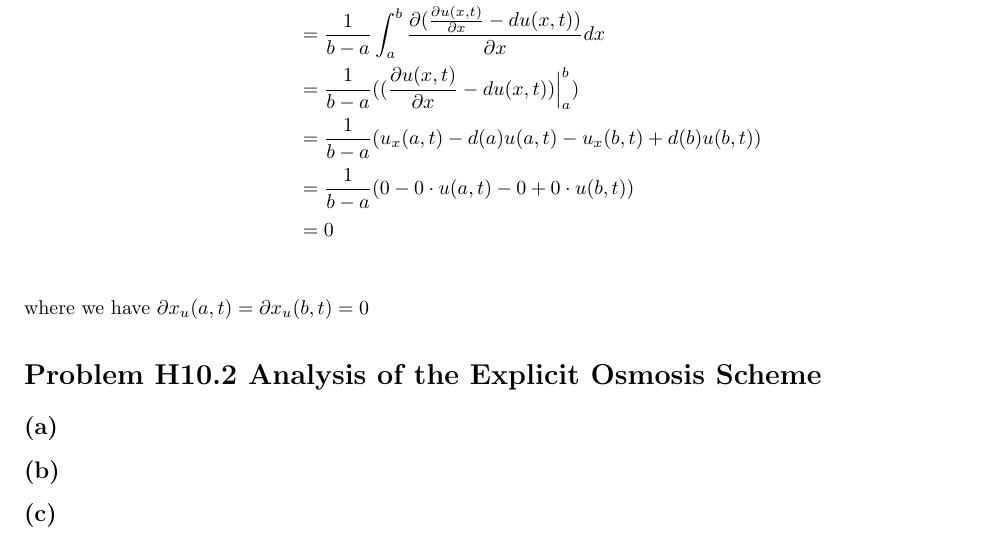
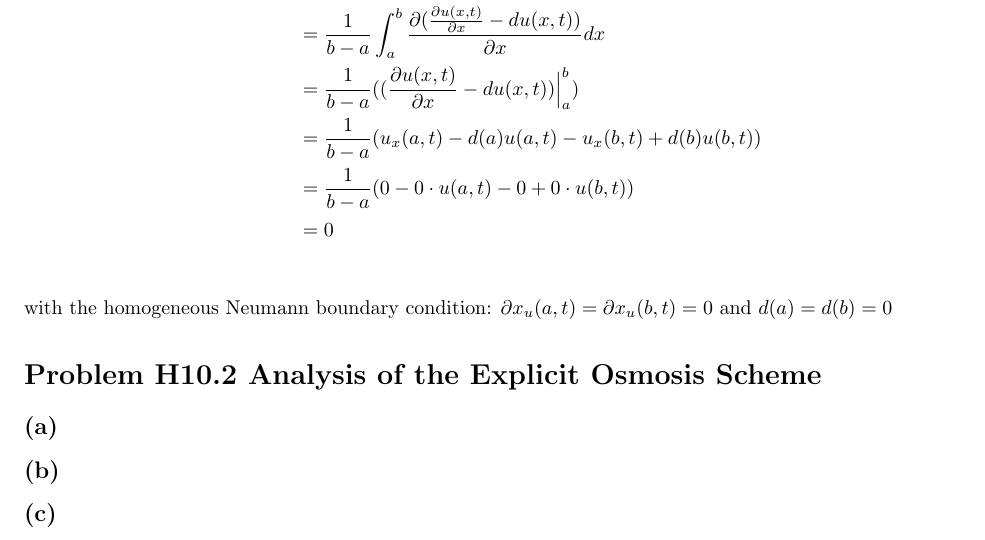
Before and after one commit to CamiloMartinezM/Assignments-DIC, a LaTeX problem sheet (Assignment10/sol/H10sol.tex): part of the page, cut so that both start at the same text. Compiled offline with pdfLaTeX.

Commit message:
Fixed H10.1

```diff
--- a/Assignment10/sol/H10sol.tex
+++ b/Assignment10/sol/H10sol.tex
@@ -170,7 +170,8 @@
                                             &=  \frac{1}{b-a}(0 - 0\cdot u(a,t) - 0 + 0\cdot u(b,t))\\
                                             &=  0\\
     \end{align*}
-    where we have $\partial x_u(a, t) = \partial x_u(b, t) = 0$
+    with the homogeneous Neumann boundary condition: $\partial x_u(a, t) = \partial x_u(b, t) = 0$
+    and $d(a) = d(b) = 0$
 \end{homeworkProblem}
 
 
```
